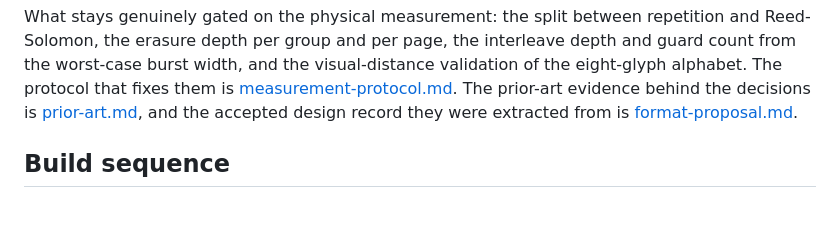
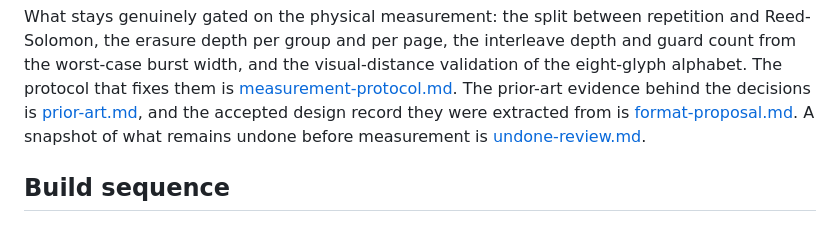
Before and after one commit to slartibardfast/agentic-cathach, a Markdown page: plan/0001-durable-book-format/README.md, the part around the change. Drawn GitHub-style.

```diff
--- a/plan/0001-durable-book-format/README.md
+++ b/plan/0001-durable-book-format/README.md
@@ -153,7 +153,8 @@ Reed-Solomon, the erasure depth per group and per page, the interleave depth and
 from the worst-case burst width, and the visual-distance validation of the eight-glyph
 alphabet. The protocol that fixes them is [measurement-protocol.md](measurement-protocol.md).
 The prior-art evidence behind the decisions is [prior-art.md](prior-art.md), and the accepted
-design record they were extracted from is [format-proposal.md](format-proposal.md).
+design record they were extracted from is [format-proposal.md](format-proposal.md). A snapshot
+of what remains undone before measurement is [undone-review.md](undone-review.md).
 
 ## Build sequence
 
```
Also changed, not shown: plan/0001-durable-book-format/undone-review.md (added, +62 -0 lines).
